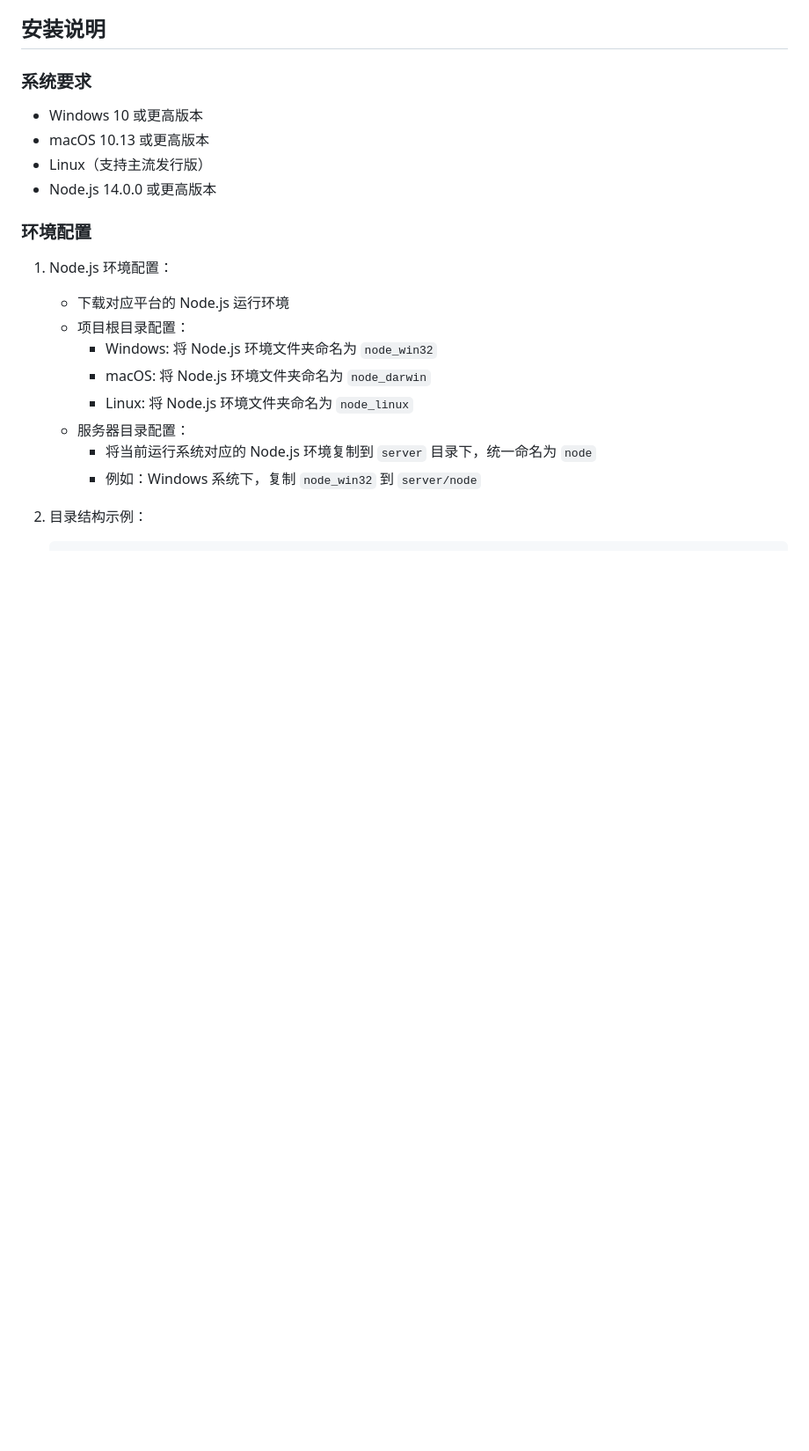
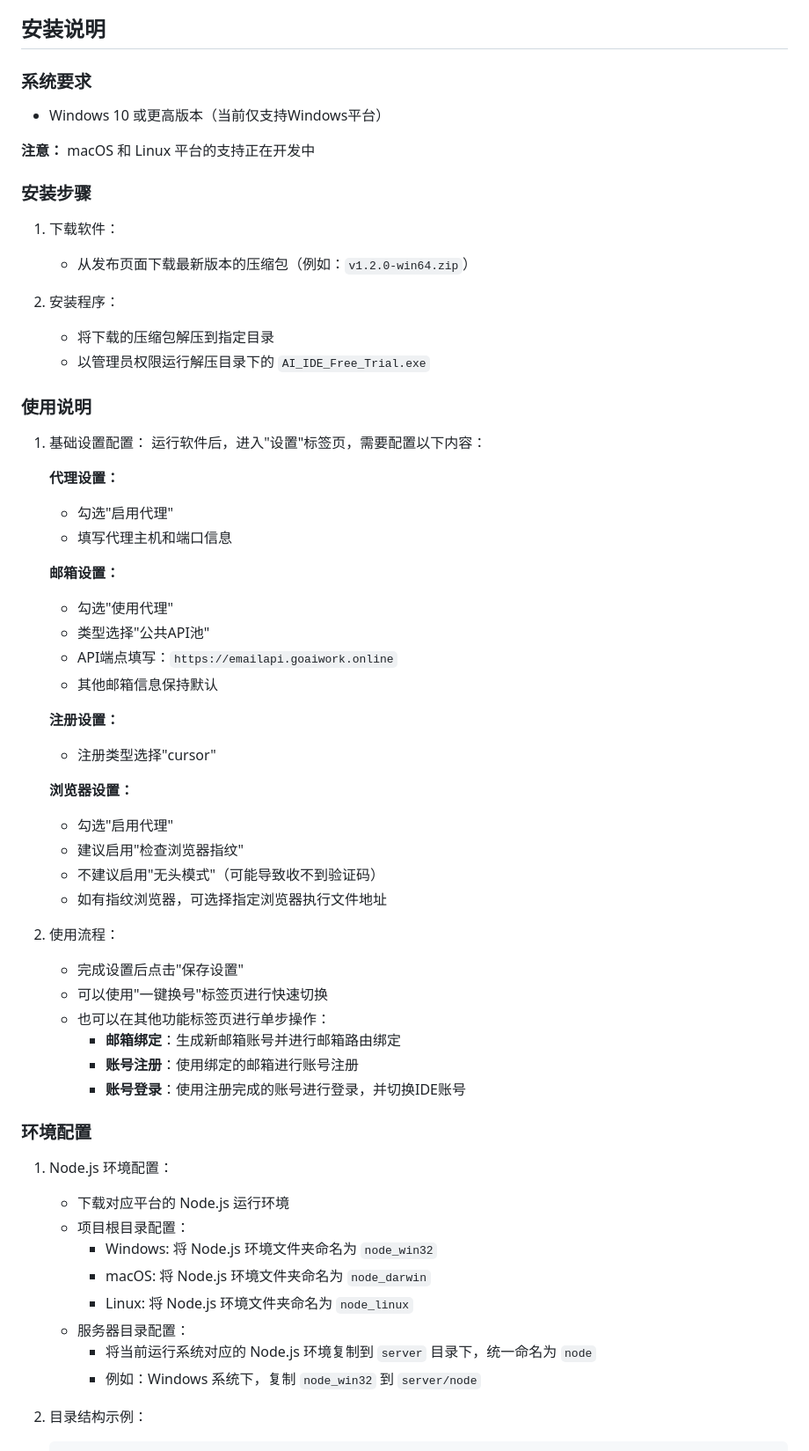
Before and after one commit to fixcode-h/cursor-ide-free-trial, a Markdown page: README_CN.md, the part around the change printed below. Shown: that part at 88% size. Drawn GitHub-style; blank space fills up the shorter version.

Commit message:
Update README files to enhance project description, installation steps, and usage instructions; clarify platform support and system requirements.

```diff
--- a/README_CN.md
+++ b/README_CN.md
@@ -38,10 +49,50 @@ AI IDE Free Trial 是一个基于 Electron 的智能集成开发环境（IDE）
 
 ### 系统要求
 
-- Windows 10 或更高版本
-- macOS 10.13 或更高版本
-- Linux（支持主流发行版）
-- Node.js 14.0.0 或更高版本
+- Windows 10 或更高版本（当前仅支持Windows平台）
+
+**注意：** macOS 和 Linux 平台的支持正在开发中
+
+### 安装步骤
+
+1. 下载软件：
+   - 从发布页面下载最新版本的压缩包（例如：`v1.2.0-win64.zip`）
+
+2. 安装程序：
+   - 将下载的压缩包解压到指定目录
+   - 以管理员权限运行解压目录下的 `AI_IDE_Free_Trial.exe`
+
+### 使用说明
+
+1. 基础设置配置：
+   运行软件后，进入"设置"标签页，需要配置以下内容：
+
+   **代理设置：**
+   - 勾选"启用代理"
+   - 填写代理主机和端口信息
+
+   **邮箱设置：**
+   - 勾选"使用代理"
+   - 类型选择"公共API池"
+   - API端点填写：`https://emailapi.goaiwork.online`
+   - 其他邮箱信息保持默认
+
+   **注册设置：**
+   - 注册类型选择"cursor"
+
+   **浏览器设置：**
+   - 勾选"启用代理"
+   - 建议启用"检查浏览器指纹"
+   - 不建议启用"无头模式"（可能导致收不到验证码）
+   - 如有指纹浏览器，可选择指定浏览器执行文件地址
+
+2. 使用流程：
+   - 完成设置后点击"保存设置"
+   - 可以使用"一键换号"标签页进行快速切换
+   - 也可以在其他功能标签页进行单步操作：
+     - **邮箱绑定**：生成新邮箱账号并进行邮箱路由绑定
+     - **账号注册**：使用绑定的邮箱进行账号注册
+     - **账号登录**：使用注册完成的账号进行登录，并切换IDE账号
 
 ### 环境配置
 
```
Also changed, not shown: other parts of README_CN.md (+14 -15 lines), README.md (+90 -50 lines).
